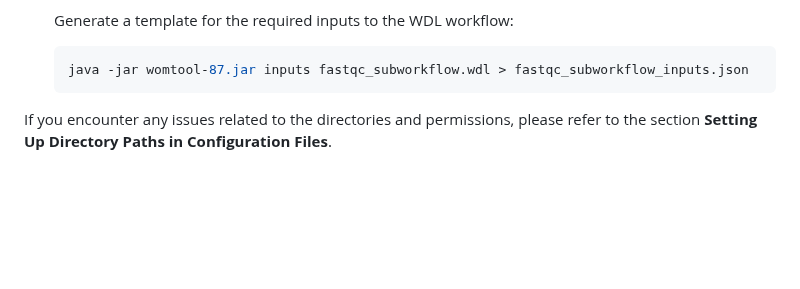
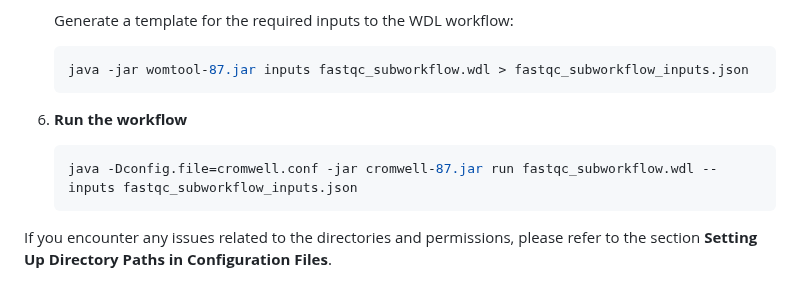
Before and after one commit to MedicalEnvironment/wdl_workflow, a Markdown page: README.md, the part around the change. GitHub-like rendering; blank space fills up the shorter version.

````diff
--- a/README.md
+++ b/README.md
@@ -188,6 +188,10 @@ This section explains how to set up and run WDL (Workflow Description Language)
    ```bash
    java -jar womtool-87.jar inputs fastqc_subworkflow.wdl > fastqc_subworkflow_inputs.json
    ```
+6. **Run the workflow**
+   ```bash
+   java -Dconfig.file=cromwell.conf -jar cromwell-87.jar run fastqc_subworkflow.wdl --inputs fastqc_subworkflow_inputs.json
+   ```
 
 If you encounter any issues related to the directories and permissions, please refer to the section **Setting Up Directory Paths in Configuration Files**.
 
````
